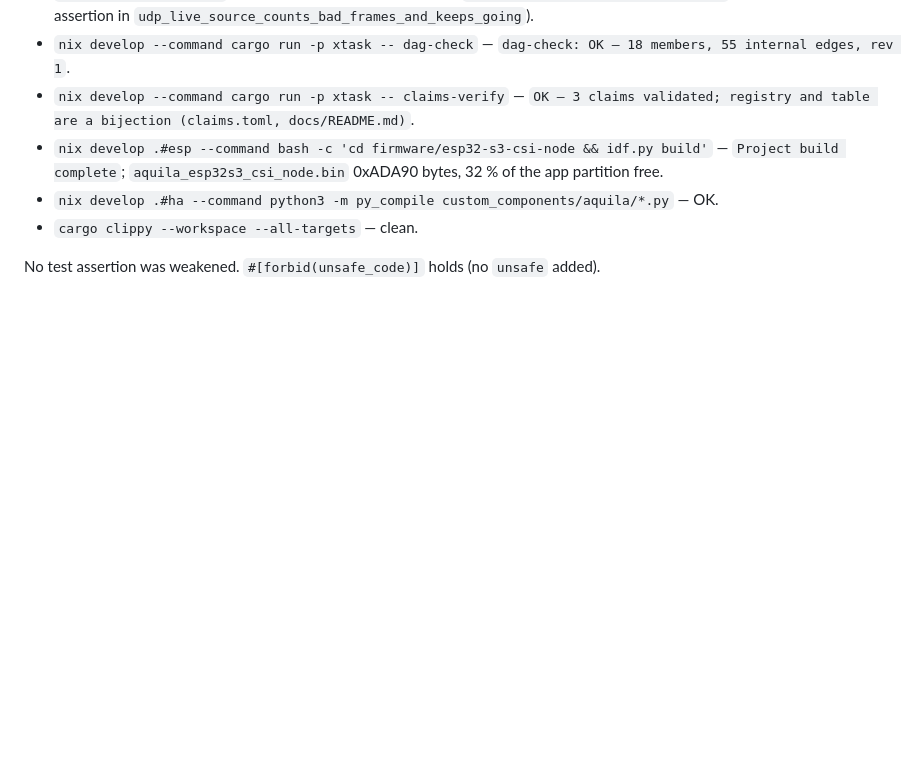
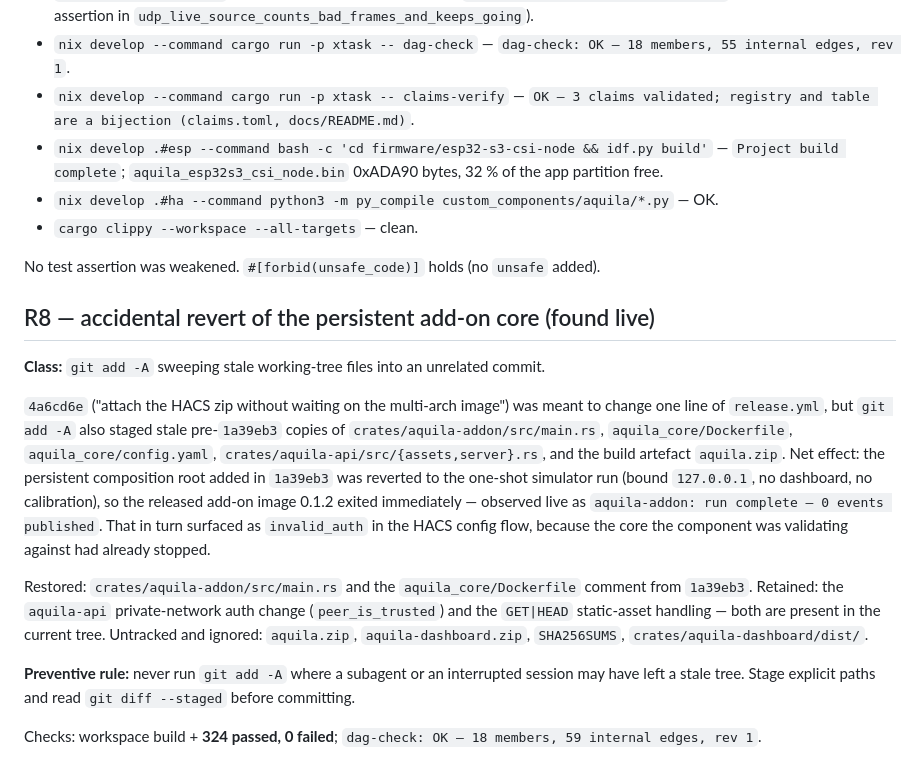
Before and after one commit to belikh/aquila, a Markdown page: docs/plan/remediation-verification.md, the part around the change. Rendered like a GitHub page; blank space fills up the shorter version.

Commit message:
docs(remediation): record R8 — accidental revert of the persistent core

```diff
--- a/docs/plan/remediation-verification.md
+++ b/docs/plan/remediation-verification.md
@@ -328,3 +328,31 @@ hardware, a canonical algorithm or a test-harness decision rather than an edit.
 
 No test assertion was weakened. `#[forbid(unsafe_code)]` holds (no `unsafe`
 added).
+
+## R8 — accidental revert of the persistent add-on core (found live)
+
+**Class:** `git add -A` sweeping stale working-tree files into an unrelated commit.
+
+`4a6cd6e` ("attach the HACS zip without waiting on the multi-arch image") was
+meant to change one line of `release.yml`, but `git add -A` also staged stale
+pre-`1a39eb3` copies of `crates/aquila-addon/src/main.rs`, `aquila_core/Dockerfile`,
+`aquila_core/config.yaml`, `crates/aquila-api/src/{assets,server}.rs`, and the
+build artefact `aquila.zip`. Net effect: the persistent composition root added in
+`1a39eb3` was reverted to the one-shot simulator run (bound `127.0.0.1`, no
+dashboard, no calibration), so the released add-on image 0.1.2 exited immediately
+— observed live as `aquila-addon: run complete — 0 events published`. That in
+turn surfaced as `invalid_auth` in the HACS config flow, because the core the
+component was validating against had already stopped.
+
+Restored: `crates/aquila-addon/src/main.rs` and the `aquila_core/Dockerfile`
+comment from `1a39eb3`. Retained: the `aquila-api` private-network auth change
+(`peer_is_trusted`) and the `GET|HEAD` static-asset handling — both are present in
+the current tree. Untracked and ignored: `aquila.zip`, `aquila-dashboard.zip`,
+`SHA256SUMS`, `crates/aquila-dashboard/dist/`.
+
+**Preventive rule:** never run `git add -A` where a subagent or an interrupted
+session may have left a stale tree. Stage explicit paths and read
+`git diff --staged` before committing.
+
+Checks: workspace build + **324 passed, 0 failed**; `dag-check: OK — 18 members,
+59 internal edges, rev 1`.
```
